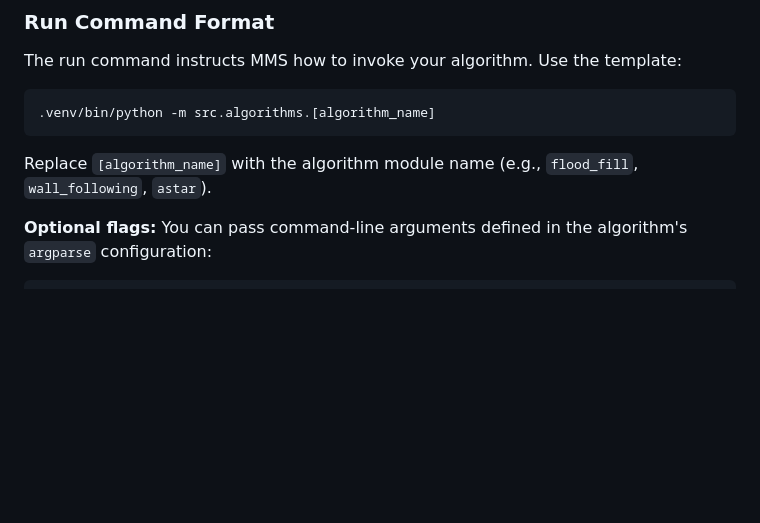
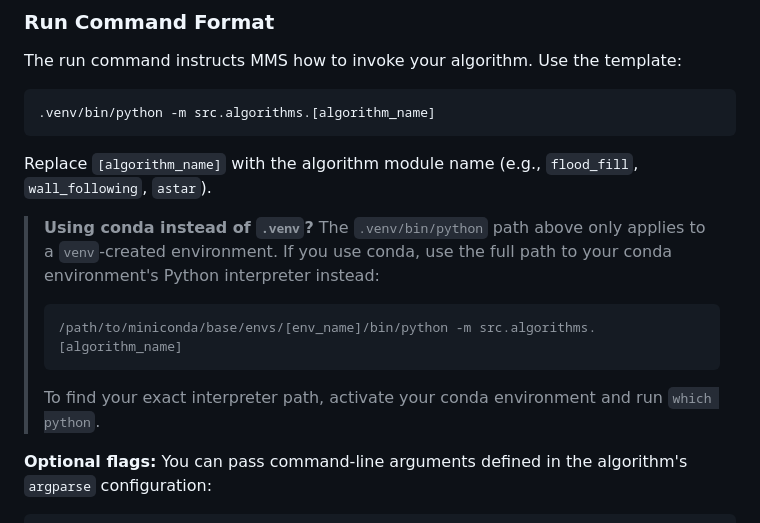
Before and after one commit to FrancescoGuarda/Rob-26-MazeSolver, a Markdown page: docs/mms.md, the part around the change. GitHub-like rendering; blank space fills up the shorter version.

Commit message:
added conda instructions

````diff
--- a/docs/mms.md
+++ b/docs/mms.md
@@ -56,6 +56,14 @@ The run command instructs MMS how to invoke your algorithm. Use the template:
 
 Replace `[algorithm_name]` with the algorithm module name (e.g., `flood_fill`, `wall_following`, `astar`).
 
+> **Using conda instead of `.venv`?** The `.venv/bin/python` path above only applies to a `venv`-created environment. If you use conda, use the full path to your conda environment's Python interpreter instead:
+>
+> ```bash
+> /path/to/miniconda/base/envs/[env_name]/bin/python -m src.algorithms.[algorithm_name]
+> ```
+>
+> To find your exact interpreter path, activate your conda environment and run `which python`.
+
 **Optional flags:** You can pass command-line arguments defined in the algorithm's `argparse` configuration:
 
 ```bash
````
